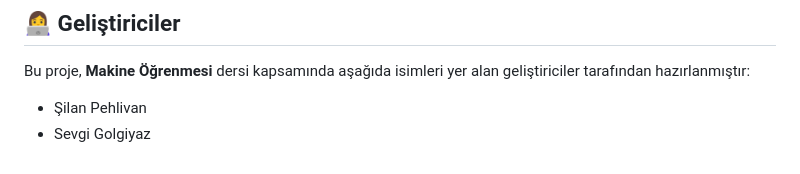
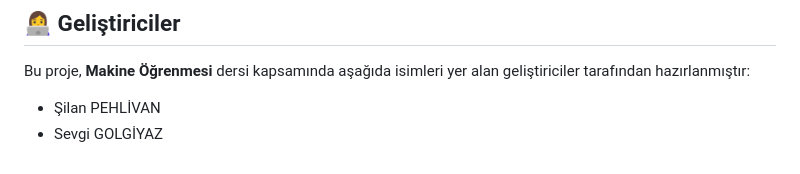
Before and after one commit to silanpehlivan/KiraTahmini_Projesi, a Markdown page: README.md, the part around the change. Drawn GitHub-style.

```diff
--- a/README.md
+++ b/README.md
@@ -135,5 +135,5 @@ Bu proje **MIT License** ile lisanslanmıştır. Detaylı bilgi için `LICENSE`
 
 Bu proje, **Makine Öğrenmesi** dersi kapsamında aşağıda isimleri yer alan geliştiriciler tarafından hazırlanmıştır:
 
-- Şilan Pehlivan
-- Sevgi Golgiyaz
+- Şilan PEHLİVAN
+- Sevgi GOLGİYAZ
```
